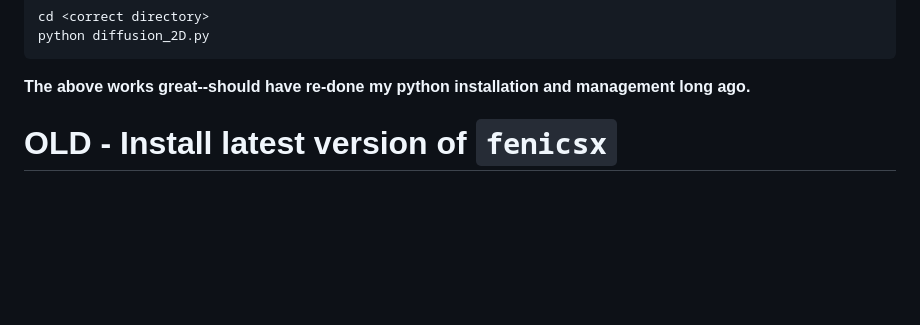
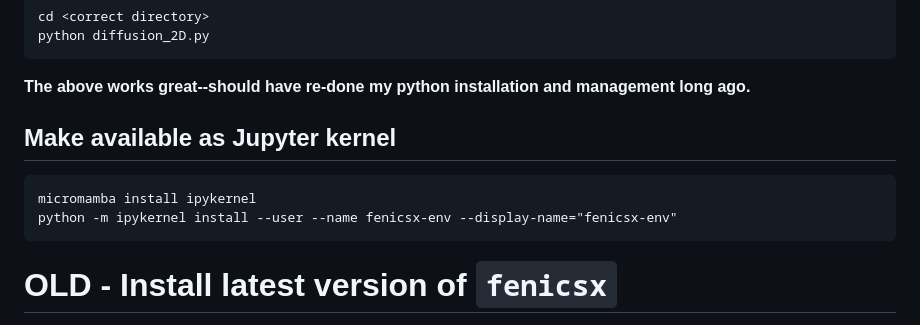
Before and after one commit to gregnordin/notes_to_self, a Markdown page: fenicsx/notes-FEniCSx-dolfinx.md, the part around the change. Rendered like a GitHub page; blank space fills up the shorter version.

Commit message:
fenicsx - make available as jupyter kernel

````diff
--- a/fenicsx/notes-FEniCSx-dolfinx.md
+++ b/fenicsx/notes-FEniCSx-dolfinx.md
@@ -44,6 +44,13 @@ python diffusion_2D.py
 ```
 
 **The above works great--should have re-done my python installation and management long ago.**
+
+## Make available as Jupyter kernel
+
+```
+micromamba install ipykernel
+python -m ipykernel install --user --name fenicsx-env --display-name="fenicsx-env"
+```
 
 
 
````
